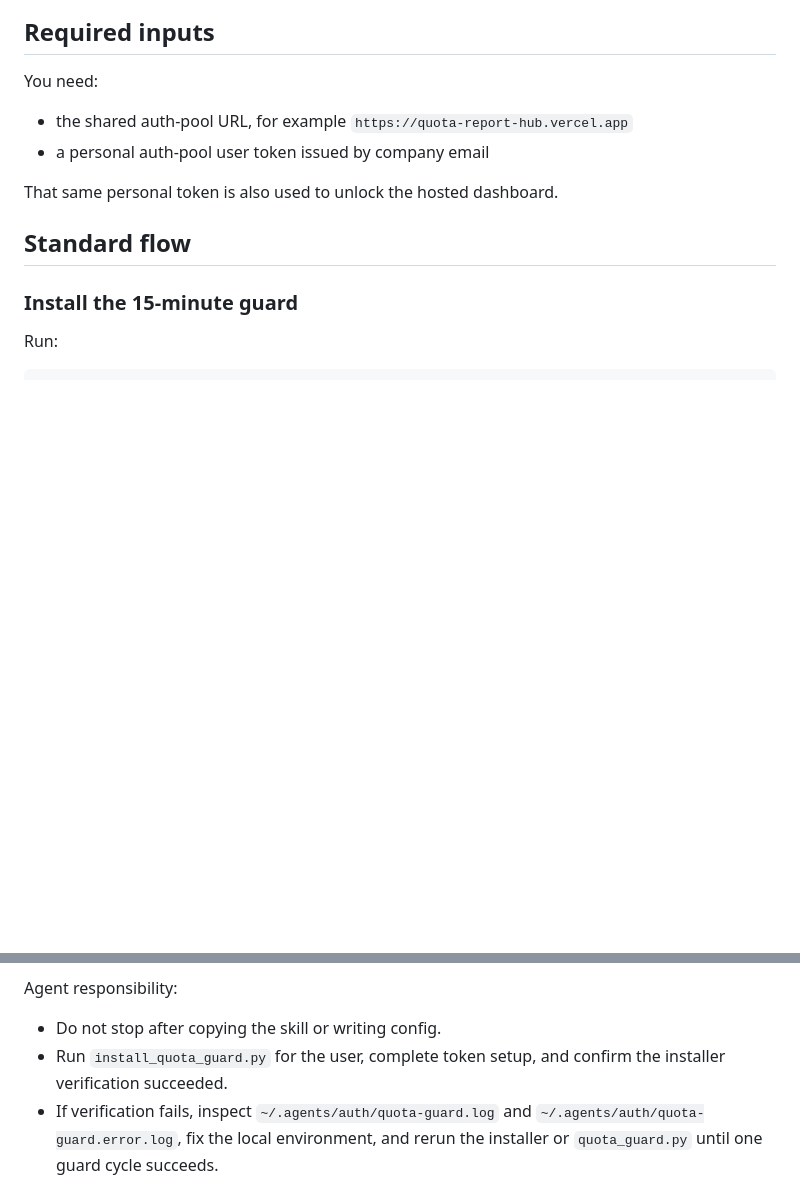
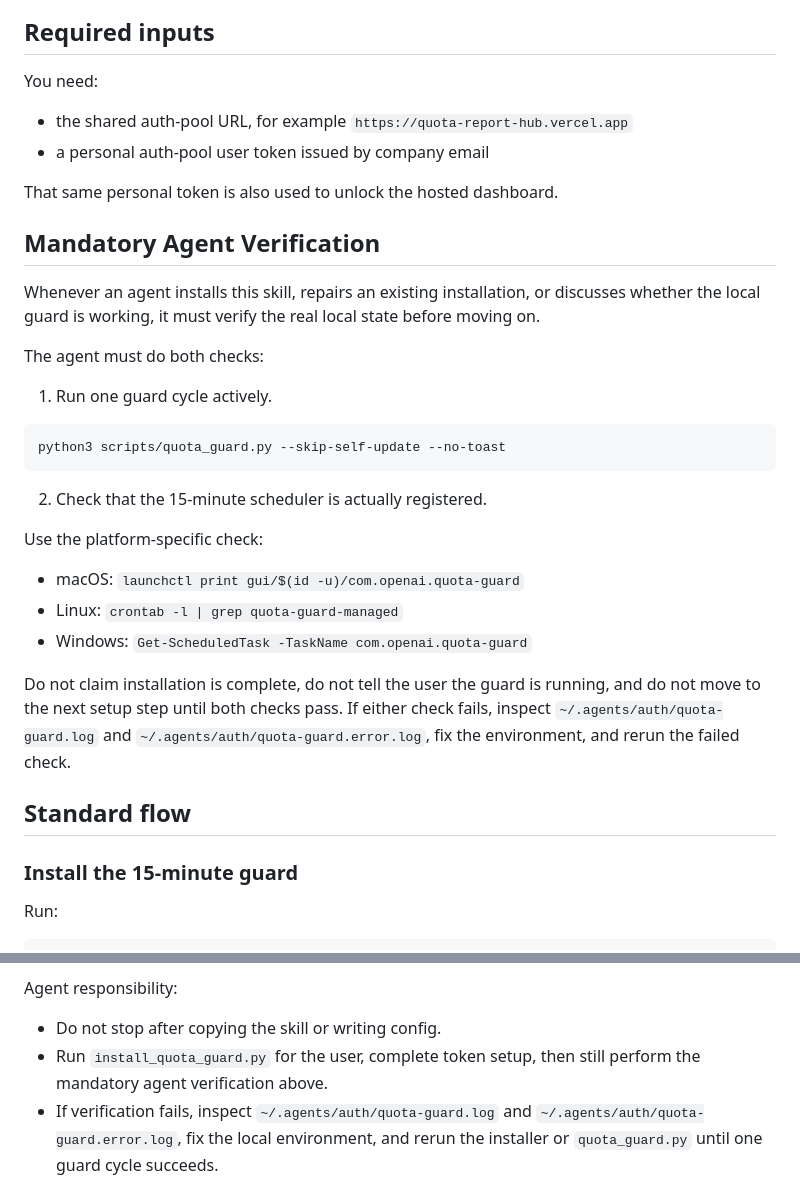
Before and after one commit to callzhang/quota-report-hub, a Markdown page: skills/quota-reporter/SKILL.md, 2 parts joined by grey strips. GitHub-like rendering; blank space fills up the shorter version.

Commit message:
docs: require quota guard install verification

````diff
--- a/skills/quota-reporter/SKILL.md
+++ b/skills/quota-reporter/SKILL.md
@@ -38,6 +38,28 @@ You need:
 
 That same personal token is also used to unlock the hosted dashboard.
 
+## Mandatory Agent Verification
+
+Whenever an agent installs this skill, repairs an existing installation, or discusses whether the local guard is working, it must verify the real local state before moving on.
+
+The agent must do both checks:
+
+1. Run one guard cycle actively.
+
+```bash
+python3 scripts/quota_guard.py --skip-self-update --no-toast
+```
+
+2. Check that the 15-minute scheduler is actually registered.
+
+Use the platform-specific check:
+
+- macOS: `launchctl print gui/$(id -u)/com.openai.quota-guard`
+- Linux: `crontab -l | grep quota-guard-managed`
+- Windows: `Get-ScheduledTask -TaskName com.openai.quota-guard`
+
+Do not claim installation is complete, do not tell the user the guard is running, and do not move to the next setup step until both checks pass. If either check fails, inspect `~/.agents/auth/quota-guard.log` and `~/.agents/auth/quota-guard.error.log`, fix the environment, and rerun the failed check.
+
 ## Standard flow
 
 ### Install the 15-minute guard
@@ -64,7 +86,7 @@ The installer:
 Agent responsibility:
 
 - Do not stop after copying the skill or writing config.
-- Run `install_quota_guard.py` for the user, complete token setup, and confirm the installer verification succeeded.
+- Run `install_quota_guard.py` for the user, complete token setup, then still perform the mandatory agent verification above.
 - If verification fails, inspect `~/.agents/auth/quota-guard.log` and `~/.agents/auth/quota-guard.error.log`, fix the local environment, and rerun the installer or `quota_guard.py` until one guard cycle succeeds.
 
 Token rules:
````
